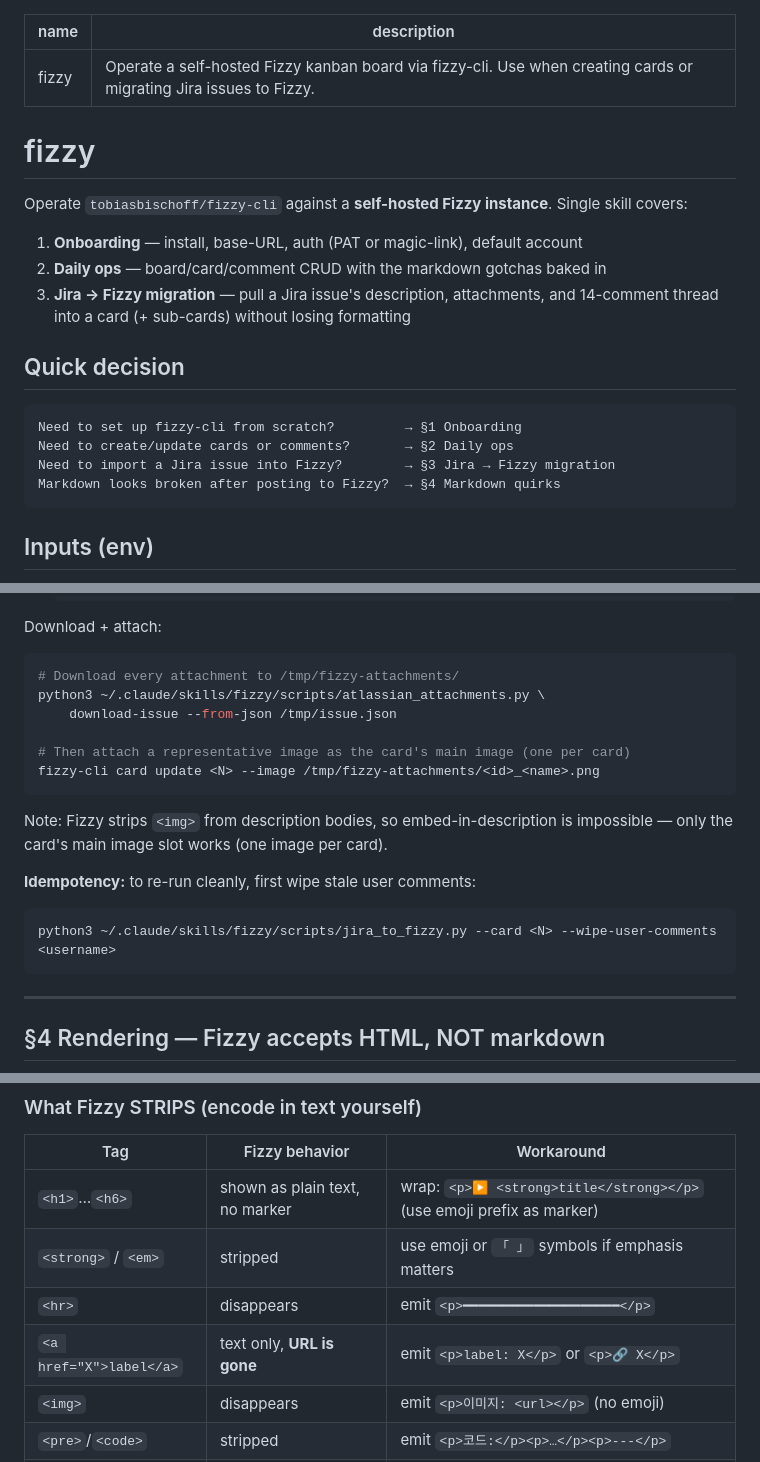
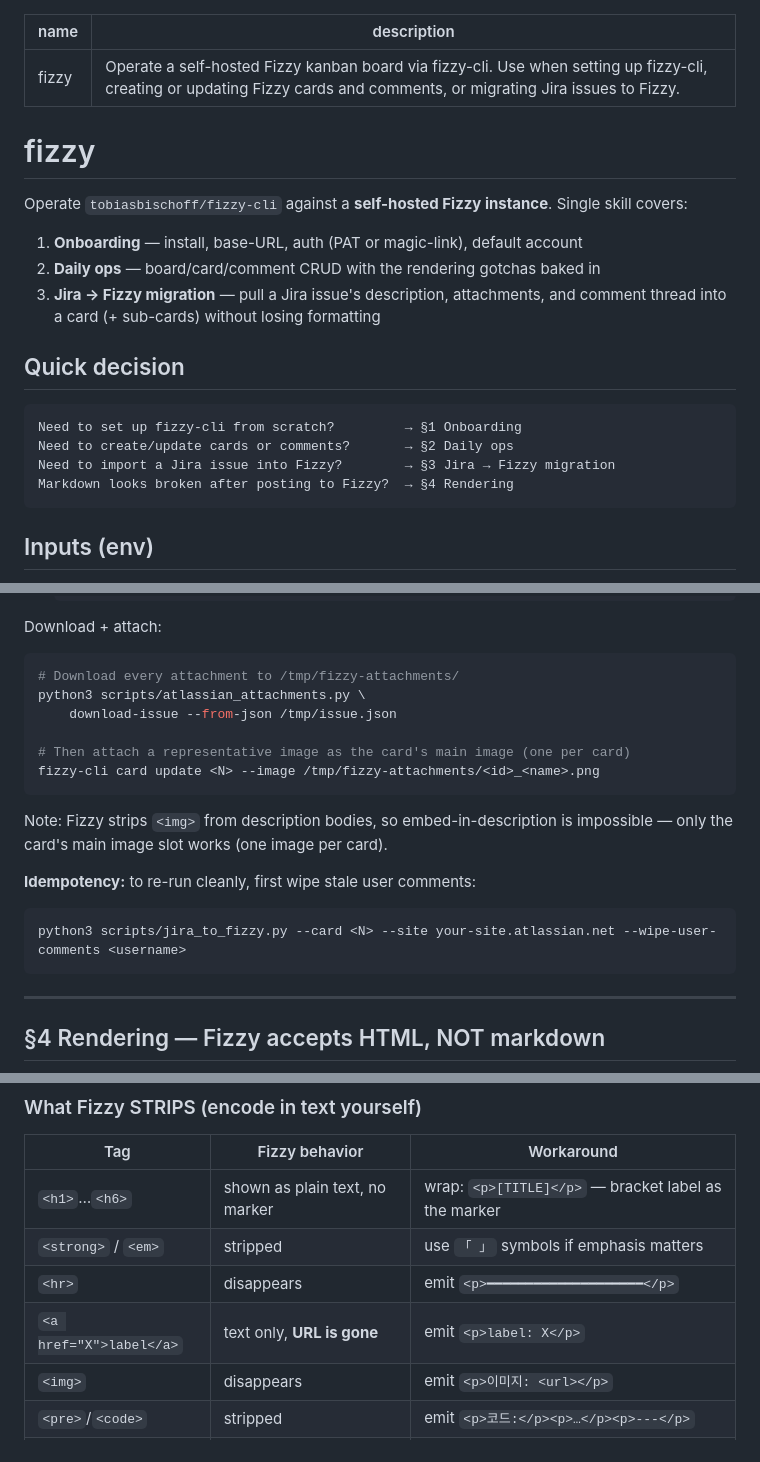
Before and after one commit to cskwork/fizzy-skill, a Markdown page: skills/fizzy/SKILL.md, 3 parts joined by grey strips. GitHub-like rendering.

````diff
--- a/skills/fizzy/SKILL.md
+++ b/skills/fizzy/SKILL.md
@@ -1,6 +1,6 @@
 ---
 name: fizzy
-description: Operate a self-hosted Fizzy kanban board via fizzy-cli. Use when creating cards or migrating Jira issues to Fizzy.
+description: Operate a self-hosted Fizzy kanban board via fizzy-cli. Use when setting up fizzy-cli, creating or updating Fizzy cards and comments, or migrating Jira issues to Fizzy.
 ---
 
 # fizzy
@@ -8,8 +8,8 @@ description: Operate a self-hosted Fizzy kanban board via fizzy-cli. Use when cr
 Operate `tobiasbischoff/fizzy-cli` against a **self-hosted Fizzy instance**. Single skill covers:
 
 1. **Onboarding** — install, base-URL, auth (PAT or magic-link), default account
-2. **Daily ops** — board/card/comment CRUD with the markdown gotchas baked in
-3. **Jira → Fizzy migration** — pull a Jira issue's description, attachments, and 14-comment thread into a card (+ sub-cards) without losing formatting
+2. **Daily ops** — board/card/comment CRUD with the rendering gotchas baked in
+3. **Jira → Fizzy migration** — pull a Jira issue's description, attachments, and comment thread into a card (+ sub-cards) without losing formatting
 
 ## Quick decision
 
@@ -17,7 +17,7 @@ Operate `tobiasbischoff/fizzy-cli` against a **self-hosted Fizzy instance**. Sin
 Need to set up fizzy-cli from scratch?         → §1 Onboarding
 Need to create/update cards or comments?       → §2 Daily ops
 Need to import a Jira issue into Fizzy?        → §3 Jira → Fizzy migration
-Markdown looks broken after posting to Fizzy?  → §4 Markdown quirks
+Markdown looks broken after posting to Fizzy?  → §4 Rendering
 ```
 
 ## Inputs (env)
@@ -147,7 +153,7 @@ Setup once:
 Download + attach:
 ```bash
 # Download every attachment to /tmp/fizzy-attachments/
-python3 ~/.claude/skills/fizzy/scripts/atlassian_attachments.py \
+python3 scripts/atlassian_attachments.py \
     download-issue --from-json /tmp/issue.json
 
 # Then attach a representative image as the card's main image (one per card)
@@ -158,7 +164,7 @@ Note: Fizzy strips `<img>` from description bodies, so embed-in-description is i
 
 **Idempotency:** to re-run cleanly, first wipe stale user comments:
 ```bash
-python3 ~/.claude/skills/fizzy/scripts/jira_to_fizzy.py --card <N> --wipe-user-comments <username>
+python3 scripts/jira_to_fizzy.py --card <N> --site your-site.atlassian.net --wipe-user-comments <username>
 ```
 
 ---
@@ -182,11 +188,11 @@ python3 ~/.claude/skills/fizzy/scripts/jira_to_fizzy.py --card <N> --wipe-user-c
 
 | Tag | Fizzy behavior | Workaround |
 |---|---|---|
-| `<h1>`…`<h6>` | shown as plain text, no marker | wrap: `<p>▶ <strong>title</strong></p>` (use emoji prefix as marker) |
-| `<strong>` / `<em>` | stripped | use emoji or `「 」` symbols if emphasis matters |
+| `<h1>`…`<h6>` | shown as plain text, no marker | wrap: `<p>[TITLE]</p>` — bracket label as the marker |
+| `<strong>` / `<em>` | stripped | use `「 」` symbols if emphasis matters |
 | `<hr>` | disappears | emit `<p>━━━━━━━━━━━━━━━━━━━━</p>` |
-| `<a href="X">label</a>` | text only, **URL is gone** | emit `<p>label: X</p>` or `<p>🔗 X</p>` |
-| `<img>` | disappears | emit `<p>이미지: <url></p>` (no emoji) |
+| `<a href="X">label</a>` | text only, **URL is gone** | emit `<p>label: X</p>` |
+| `<img>` | disappears | emit `<p>이미지: <url></p>` |
 | `<pre>`/`<code>` | stripped | emit `<p>코드:</p><p>…</p><p>---</p>` |
 | `<table>` | all cells concatenated, no structure | emit rows as `<p>\| a \| b \|</p>` |
 
````
Also changed, not shown: other parts of skills/fizzy/SKILL.md (+20 -23 lines), 1 other file.
